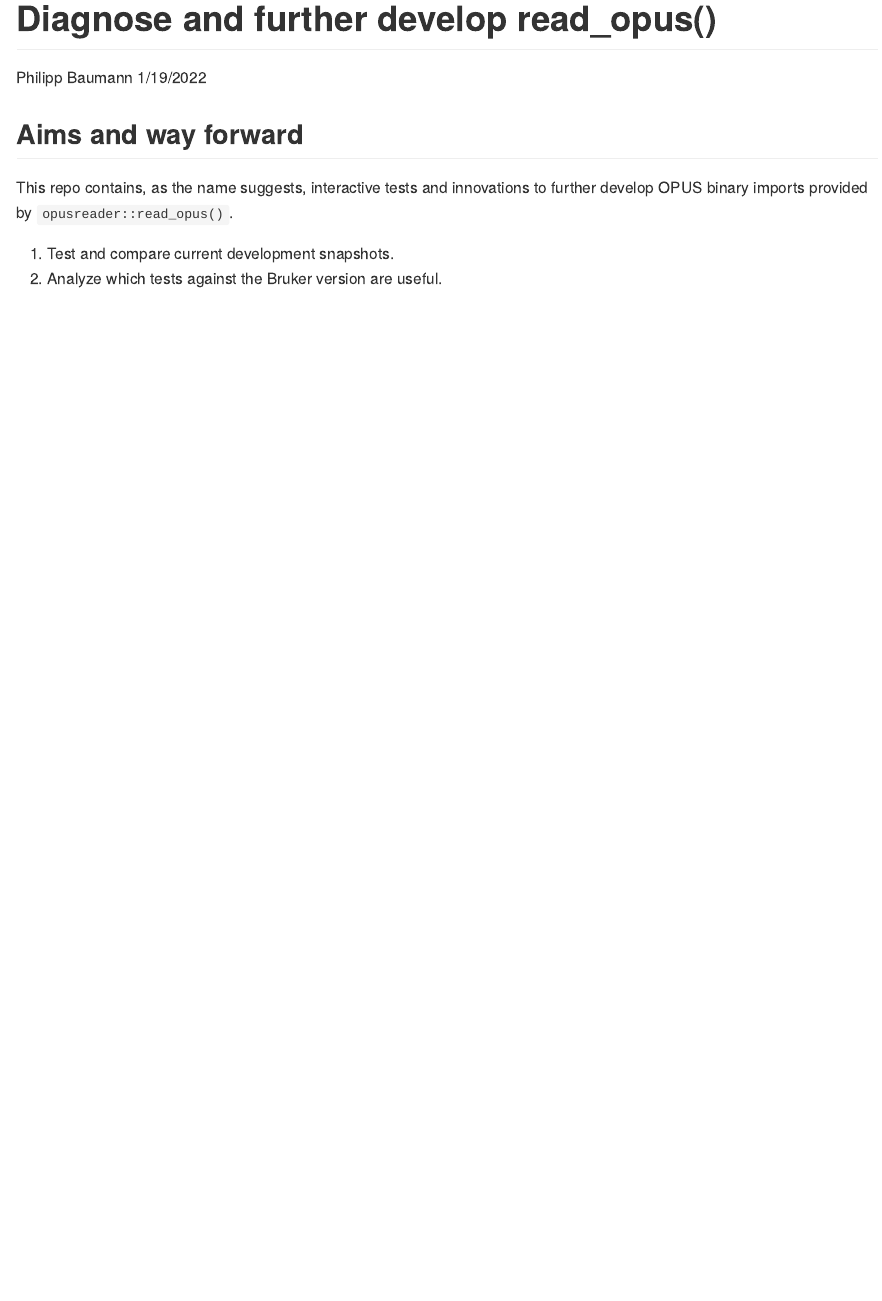
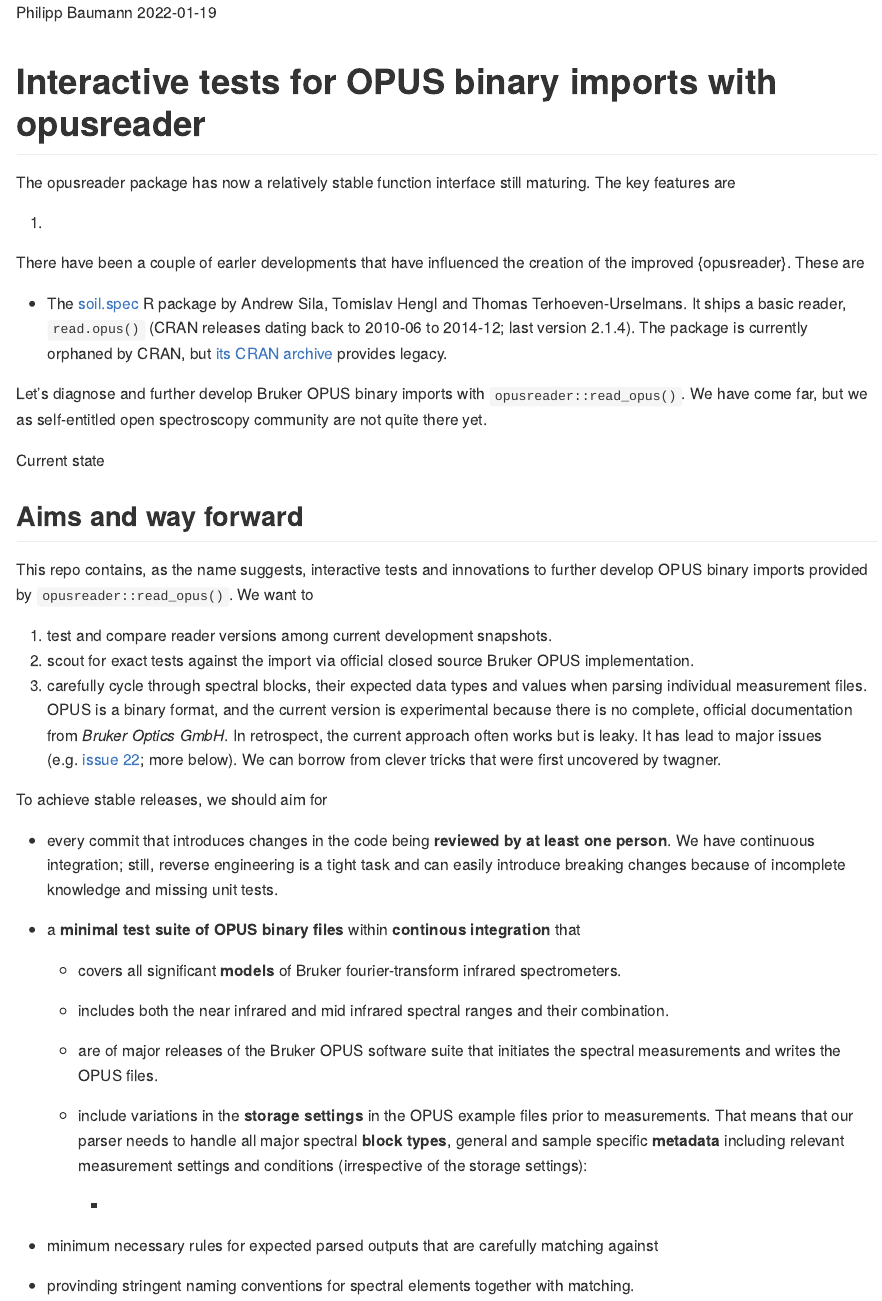
Before and after one commit to Spectra-Infra/opusreader_test-environments, an R Markdown document (README.Rmd): the page in a window 1100 px wide, from its top. Rendered offline with R 4.5, knitr and Pandoc, with nearby package versions.

Commit message:
Update content

````diff
--- a/README.Rmd
+++ b/README.Rmd
@@ -1,7 +1,6 @@
 ---
-title: "Diagnose and further develop read_opus()"
 author: "Philipp Baumann"
-date: "1/19/2022"
+date: "`r format(Sys.Date(), '%Y-%m-%d')`"
 output: github_document
 ---
 
@@ -9,9 +8,44 @@
 knitr::opts_chunk$set(echo = TRUE)
 ```
 
+# Interactive tests for OPUS binary imports with opusreader
+
+The opusreader package has now a relatively stable function interface still maturing. The key features are
+
+1.
+
+There have been a couple of earler developments that have influenced the creation of the improved {opusreader}. These are
+
+-   The [soil.spec](<https://github.com/cran/soil.spec>) R package by Andrew Sila, Tomislav Hengl and Thomas Terhoeven-Urselmans. It ships a basic reader, `read.opus()` (CRAN releases dating back to 2010-06 to 2014-12; last version 2.1.4). The package is currently orphaned by CRAN, but [its CRAN archive]() provides legacy.
+
+Let's diagnose and further develop Bruker OPUS binary imports with `opusreader::read_opus()`. We have come far, but we as self-entitled open spectroscopy community are not quite there yet.
+
+Current state
+
 ## Aims and way forward
 
-This repo contains, as the name suggests, interactive tests and innovations to further develop OPUS binary imports provided by `opusreader::read_opus()`.
+This repo contains, as the name suggests, interactive tests and innovations to further develop OPUS binary imports provided by `opusreader::read_opus()`. We want to
 
-1.  Test and compare current development snapshots.
-2.  Analyze which tests against the Bruker version are useful.
+1.  test and compare reader versions among current development snapshots.
+2.  scout for exact tests against the import via official closed source Bruker OPUS implementation.
+3.  carefully cycle through spectral blocks, their expected data types and values when parsing individual measurement files. OPUS is a binary format, and the current version is experimental because there is no complete, official documentation from *Bruker Optics GmbH*. In retrospect, the current approach often works but is leaky. It has lead to major issues (e.g. [issue 22](); more below). We can borrow from clever tricks that were first uncovered by twagner.
+
+To achieve stable releases, we should aim for
+
+-   every commit that introduces changes in the code being **reviewed by at least one person**. We have continuous integration; still, reverse engineering is a tight task and can easily introduce breaking changes because of incomplete knowledge and missing unit tests.
+
+-   a **minimal test suite of OPUS binary files** within **continous integration** that
+
+    -   covers all significant **models** of Bruker fourier-transform infrared spectrometers.
+
+    -   includes both the near infrared and mid infrared spectral ranges and their combination.
+
+    -   are of major releases of the Bruker OPUS software suite that initiates the spectral measurements and writes the OPUS files.
+
+    -   include variations in the **storage settings** in the OPUS example files prior to measurements. That means that our parser needs to handle all major spectral **block types**, general and sample specific **metadata** including relevant measurement settings and conditions (irrespective of the storage settings):
+
+        -
+
+-   minimum necessary rules for expected parsed outputs that are carefully matching against
+
+-   provinding stringent naming conventions for spectral elements together with matching.
````
Also changed, not shown: README.md.
